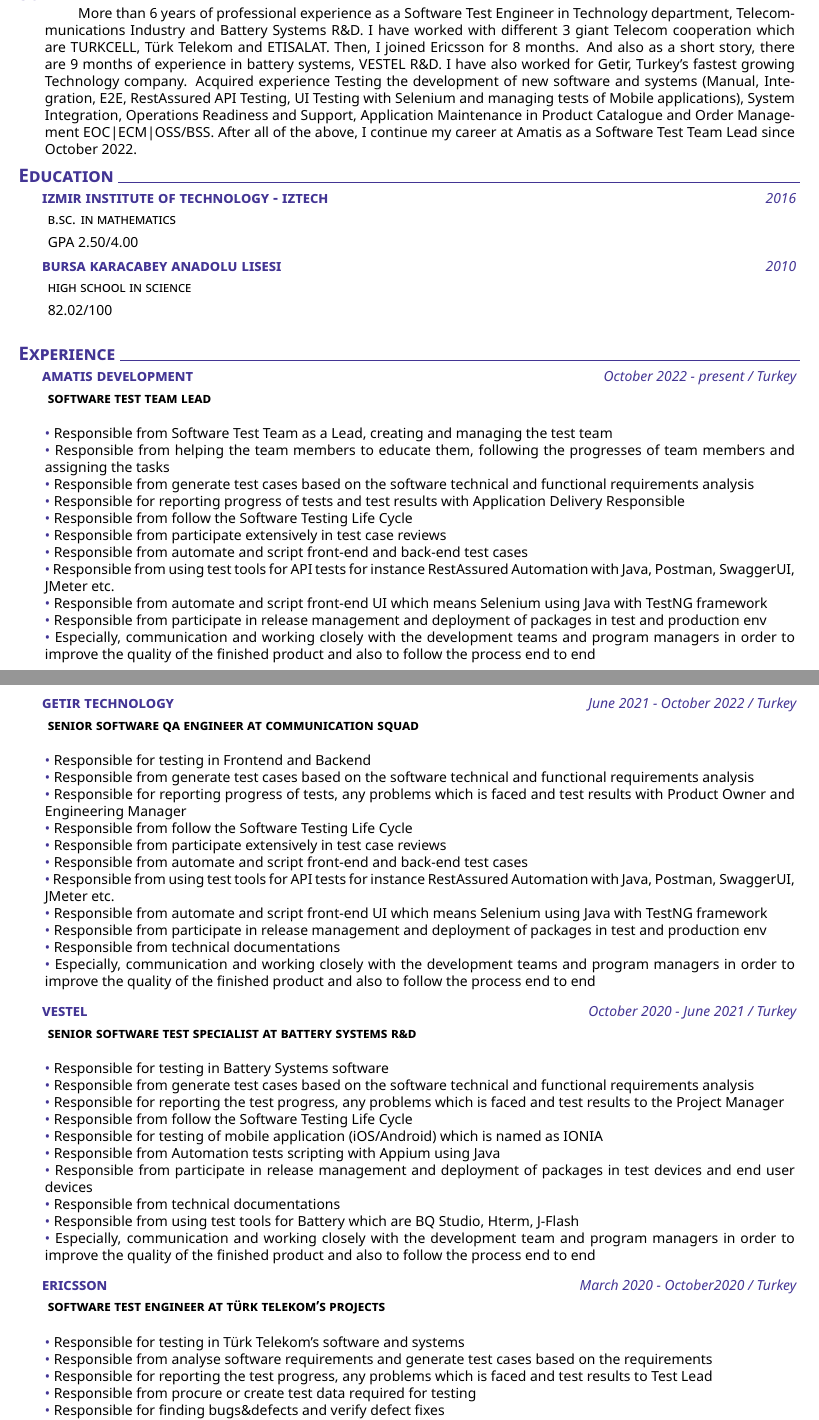
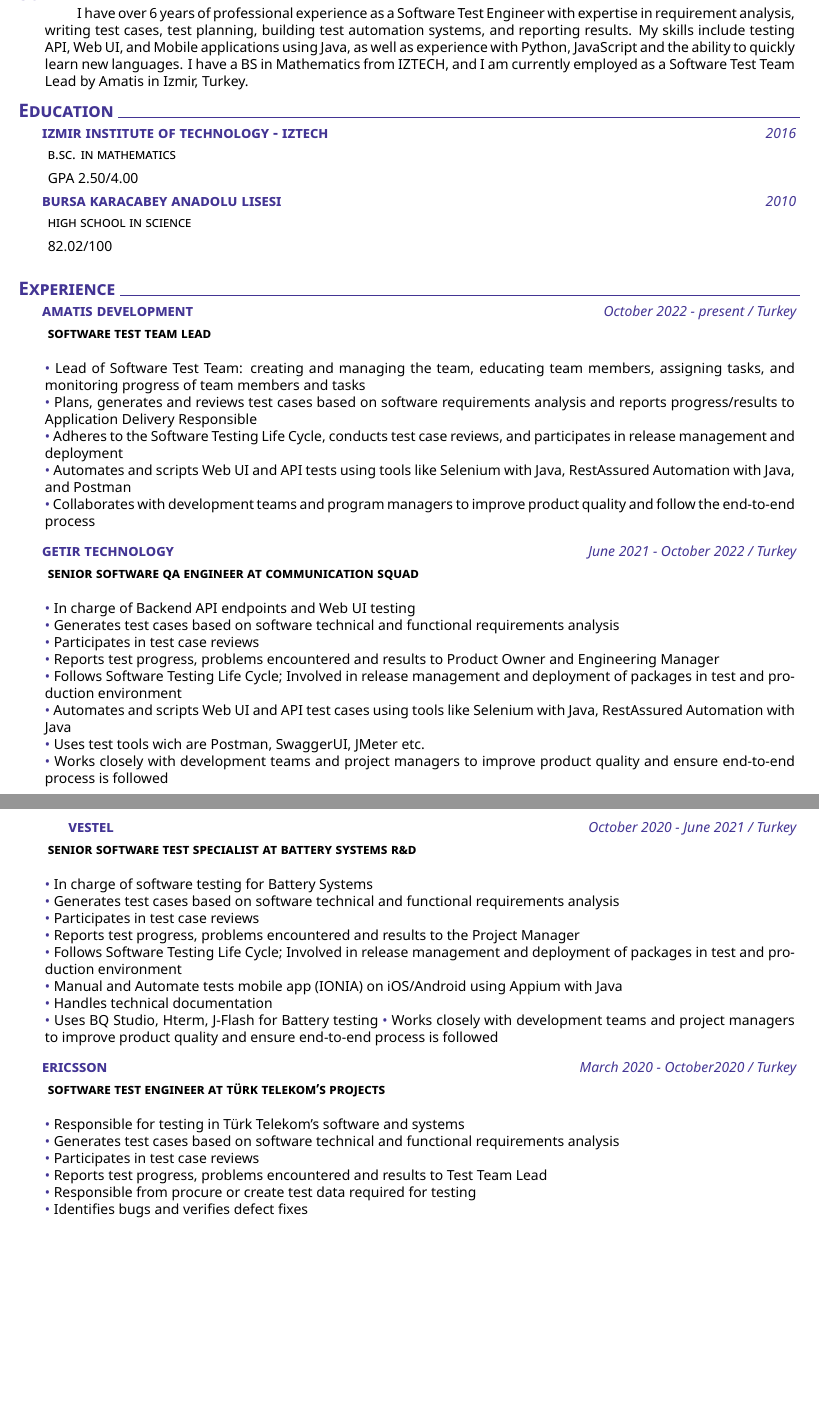
Before and after one commit to smhhburhan/cv, a LaTeX CV (cv.tex): two parts of pages 1 and 2 of 4, joined at a grey line, cut so that both start at the same text, the shorter picture padded with empty space. Compiled offline with XeLaTeX.

Commit message:
Update cv.tex

```diff
--- a/cv.tex
+++ b/cv.tex
@@ -15,9 +15,8 @@
 \headerview
 \vspace{1ex}
 %Sections
-%
 % Summary
-\addblocktext{Summary}{More than 6 years of professional experience as a Software Test Engineer in Technology department, Telecommunications Industry and Battery Systems R\&D. I have worked with different 3 giant Telecom cooperation which are TURKCELL, Türk Telekom and ETISALAT. Then, I joined Ericsson for 8 months. And also as a short story, there are 9 months of experience in battery systems, VESTEL R\&D. I have also worked for Getir, Turkey’s fastest growing Technology company. Acquired experience Testing the development of new software and systems (Manual, Integration, E2E, RestAssured API Testing, UI Testing with Selenium and managing tests of Mobile applications), System Integration, Operations Readiness and Support, Application Maintenance in Product Catalogue and Order Management EOC|ECM|OSS/BSS. After all of the above, I continue my career at Amatis as a Software Test Team Lead since October 2022.}
+\addblocktext{Summary}{I have over 6 years of professional experience as a Software Test Engineer with expertise in requirement analysis, writing test cases, test planning, building test automation systems, and reporting results. My skills include testing API, Web UI, and Mobile applications using Java, as well as experience with Python, JavaScript and the ability to quickly learn new languages. I have a BS in Mathematics from IZTECH, and I am currently employed as a Software Test Team Lead by Amatis in Izmir, Turkey.}
 %
 %Education
 \section{Education}
@@ -36,14 +35,8 @@
     \explanation{\textbf{software test team lead}}
 
     \explanationdetail{
-    \coloredbullet\ Responsible from Software Test Team as a Lead, creating and managing the test team\\
-    \coloredbullet\ Responsible from helping the team members to educate them, following the progresses of team members and assigning the tasks\\
-    \coloredbullet\ Responsible from generate test cases based on the software technical and functional requirements analysis\\
-    \coloredbullet\ Responsible for reporting progress of tests and test results with Application Delivery Responsible\\
-    \coloredbullet\ Responsible from follow the Software Testing Life Cycle\\
-    \coloredbullet\ Responsible from participate extensively in test case reviews\\
-    \coloredbullet\ Responsible from automate and script front-end and back-end test cases\\
-    \coloredbullet\ Responsible from using test tools for API tests for instance RestAssured Automation with Java, Postman, SwaggerUI, JMeter etc.\\
-    \coloredbullet\ Responsible from automate and script front-end UI which means Selenium using Java with TestNG framework\\
-    \coloredbullet\ Responsible from participate in release management and deployment of packages in test and production env\\
-    \coloredbullet\ Especially, communication and working closely with the development teams and program managers in order to improve the quality of the finished product and also to follow the process end to end}\\
+    \coloredbullet\ Lead of Software Test Team: creating and managing the team, educating team members, assigning tasks, and monitoring progress of team members and tasks\\
+    \coloredbullet\ Plans, generates and reviews test cases based on software requirements analysis and reports progress/results to Application Delivery Responsible\\
+    \coloredbullet\ Adheres to the Software Testing Life Cycle, conducts test case reviews, and participates in release management and deployment\\
+    \coloredbullet\ Automates and scripts Web UI and API tests using tools like Selenium with Java, RestAssured Automation with Java, and Postman\\
+    \coloredbullet\ Collaborates with development teams and program managers to improve product quality and follow the end-to-end process}\\
@@ -66,44 +45,43 @@
     \explanation{\textbf{senior software qa engineer at communication squad}}
 
     \explanationdetail{
-    \coloredbullet\ Responsible for testing in Frontend and Backend\\
-    \coloredbullet\ Responsible from generate test cases based on the software technical and functional requirements analysis\\
-    \coloredbullet\ Responsible for reporting progress of tests, any problems which is faced and test results with Product Owner and Engineering Manager\\
-    \coloredbullet\ Responsible from follow the Software Testing Life Cycle\\
-    \coloredbullet\ Responsible from participate extensively in test case reviews\\
-    \coloredbullet\ Responsible from automate and script front-end and back-end test cases\\
-    \coloredbullet\ Responsible from using test tools for API tests for instance RestAssured Automation with Java, Postman, SwaggerUI, JMeter etc.\\
-    \coloredbullet\ Responsible from automate and script front-end UI which means Selenium using Java with TestNG framework\\
-    \coloredbullet\ Responsible from participate in release management and deployment of packages in test and production env\\
-    \coloredbullet\ Responsible from technical documentations\\
-    \coloredbullet\ Especially, communication and working closely with the development teams and program managers in order to improve the quality of the finished product and also to follow the process end to end}\\
-    %
+    \coloredbullet\ In charge of Backend API endpoints and Web UI testing\\
+    \coloredbullet\ Generates test cases based on software technical and functional requirements analysis\\
+    \coloredbullet\ Participates in test case reviews\\
+    \coloredbullet\ Reports test progress, problems encountered and results to Product Owner and Engineering Manager\\
+    \coloredbullet\ Follows Software Testing Life Cycle; Involved in release management and deployment of packages in test and production environment\\
+    \coloredbullet\ Automates and scripts Web UI and API test cases using tools like Selenium with Java, RestAssured Automation with Java\\
+    \coloredbullet\ Uses test tools wich are Postman, SwaggerUI, JMeter etc.\\
+    \coloredbullet\ Works closely with development teams and project managers to improve product quality and ensure end-to-end process is followed}\\
+
+    \newpage
+
     \datedexperience{vestel}{October 2020 - June 2021 / Turkey}
     \explanation{\textbf{senior software test specialist at battery systems r\&d}}
 
     \explanationdetail{
-    \coloredbullet\ Responsible for testing in Battery Systems software\\
-    \coloredbullet\ Responsible from generate test cases based on the software technical and functional requirements analysis\\
-    \coloredbullet\ Responsible for reporting the test progress, any problems which is faced and test results to the Project Manager\\
-    \coloredbullet\ Responsible from follow the Software Testing Life Cycle\\
-    \coloredbullet\ Responsible for testing of mobile application (iOS/Android) which is named as IONIA\\
-    \coloredbullet\ Responsible from Automation tests scripting with Appium using Java\\
-    \coloredbullet\ Responsible from participate in release management and deployment of packages in test devices and end user devices\\
-    \coloredbullet\ Responsible from technical documentations\\
-    \coloredbullet\ Responsible from using test tools for Battery which are BQ Studio, Hterm, J-Flash\\
-    \coloredbullet\ Especially, communication and working closely with the development team and program managers in order to improve the quality of the finished product and also to follow the process end to end}\\
+    \coloredbullet\ In charge of software testing for Battery Systems\\
+    \coloredbullet\ Generates test cases based on software technical and functional requirements analysis\\
+    \coloredbullet\ Participates in test case reviews\\
+    \coloredbullet\ Reports test progress, problems encountered and results to the Project Manager\\
+    \coloredbullet\ Follows Software Testing Life Cycle; Involved in release management and deployment of packages in test and production environment\\
+    \coloredbullet\ Manual and Automate tests mobile app (IONIA) on iOS/Android using Appium with Java\\
+    \coloredbullet\ Handles technical documentation\\
+    \coloredbullet\ Uses BQ Studio, Hterm, J-Flash for Battery testing
+    \coloredbullet\ Works closely with development teams and project managers to improve product quality and ensure end-to-end process is followed}\\
     %
     \datedexperience{ericsson}{March 2020 - October2020 / Turkey}
     \explanation{\textbf{software test engineer at türk telekom's projects}}
 
     \explanationdetail{
-    \coloredbullet\ Responsible for testing in Türk Telekom’s software and systems\\
-    \coloredbullet\ Responsible from analyse software requirements and generate test cases based on the requirements\\
-    \coloredbullet\ Responsible for reporting the test progress, any problems which is faced and test results to Test Lead\\
+    \coloredbullet\ Responsible for testing in Türk Telekom’s software and systems\\
+    \coloredbullet\ Generates test cases based on software technical and functional requirements analysis\\
+    \coloredbullet\ Participates in test case reviews\\
+    \coloredbullet\ Reports test progress, problems encountered and results to Test Team Lead\\
     \coloredbullet\ Responsible from procure or create test data required for testing\\
-    \coloredbullet\ Responsible for finding bugs\&defects and verify defect fixes\\
+    \coloredbullet\ Identifies bugs and verifies defect fixes\\
     \coloredbullet\ Responsible for integration of test environments\\
-    \coloredbullet\ Especially, communicate and work closely with the development teams and program managers in order to improve the quality of the finished product and also to follow the process end to end}\\
+    \coloredbullet\ Collaborates closely with development teams and program managers to improve product quality and ensure end-to-end process adherence}\\
     %
     \datedexperience{etiya information technologies}{December 2017 - January 2020 / Turkey\&UAE}
     \explanation{\textbf{administrator L2 at etisalat's conceptwave project - dubai/uae}}
@@ -116 +89,0 @@
-    \coloredbullet\ Participate in release management and deployment of packages in production environment for both products\\
@@ -120,0 +94 @@
+    \coloredbullet\ Participates in release management and deployment in production environment\\
@@ -128 +101,0 @@
-    \coloredbullet\ Participate in release management and deployment of packages in production environment\\
@@ -132,0 +105 @@
+    \coloredbullet\ Participates in release management and deployment in production environment\\
```
Also changed, not shown: cv.tex (58 more changed lines).
